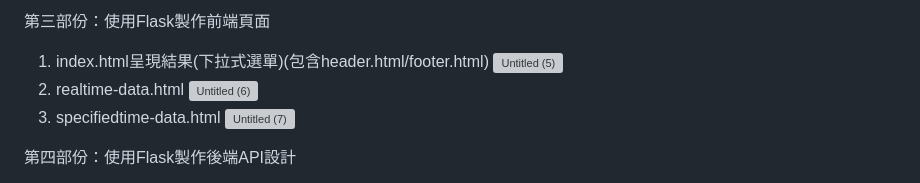
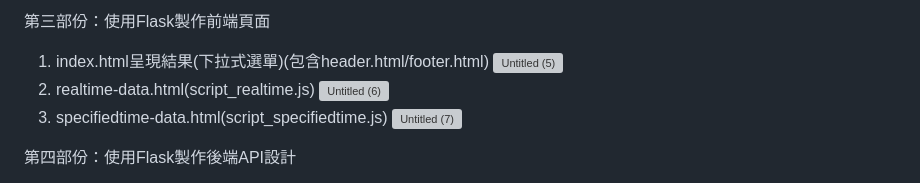
Before and after one commit to jackychen1021/HW6_Final-version, a Markdown page: README.md, the part around the change. Rendered like a GitHub page; grey boxes are pictures that could not be loaded.

```diff
--- a/README.md
+++ b/README.md
@@ -31,9 +31,9 @@
 第三部份：使用Flask製作前端頁面
 1. index.html呈現結果(下拉式選單)(包含header.html/footer.html)
 ![Untitled (5)](https://github.com/jackychen1021/HW6_Final-version/assets/150798964/217ef099-fede-48c4-a453-2b7962d91dd5)
-2. realtime-data.html
+2. realtime-data.html(script_realtime.js)
 ![Untitled (6)](https://github.com/jackychen1021/HW6_Final-version/assets/150798964/7678564c-6b80-47c7-8652-abe6507f16b8)
-3. specifiedtime-data.html
+3. specifiedtime-data.html(script_specifiedtime.js)
 ![Untitled (7)](https://github.com/jackychen1021/HW6_Final-version/assets/150798964/c286f4e0-9f80-40c8-9e75-355105956e4f)
 
 第四部份：使用Flask製作後端API設計
```
